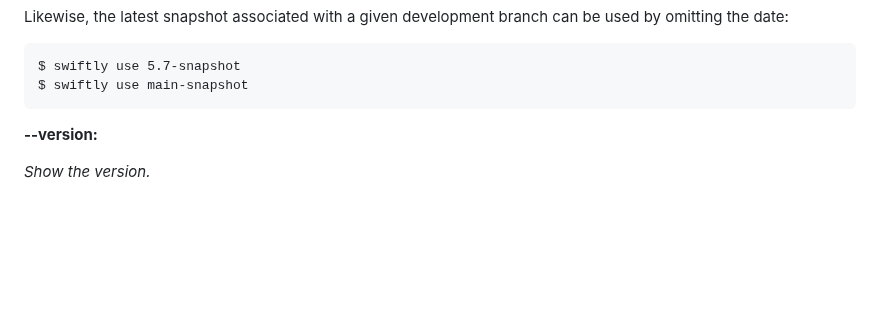
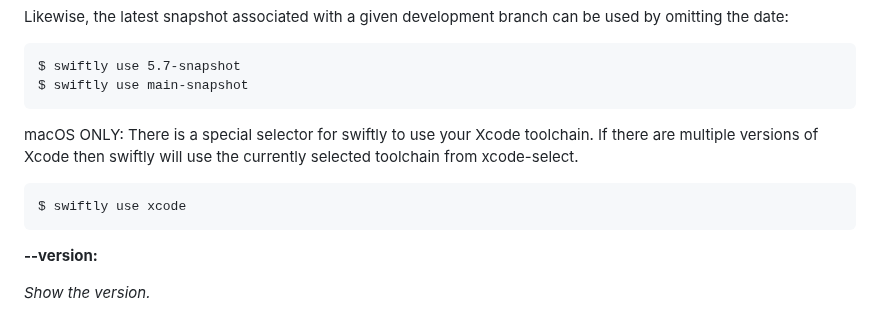
Before and after one commit to swiftlang/swiftly, a Markdown page: Documentation/SwiftlyDocs.docc/swiftly-cli-reference.md, the part around the change. Drawn GitHub-style; blank space fills up the shorter version.

Commit message:
Update the generated documentation

```diff
--- a/Documentation/SwiftlyDocs.docc/swiftly-cli-reference.md
+++ b/Documentation/SwiftlyDocs.docc/swiftly-cli-reference.md
@@ -205,6 +205,10 @@ Likewise, the latest snapshot associated with a given development branch can be
 
     $ swiftly use 5.7-snapshot
     $ swiftly use main-snapshot
+
+macOS ONLY: There is a special selector for swiftly to use your Xcode toolchain. If there are multiple versions of Xcode then swiftly will use the currently selected toolchain from xcode-select.
+
+    $ swiftly use xcode
 
 
 **--version:**
```
